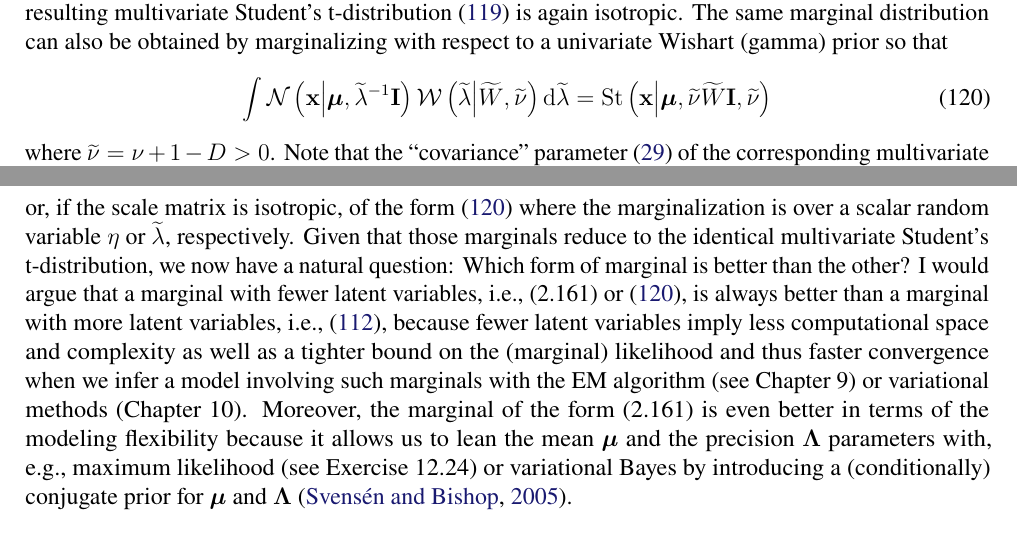
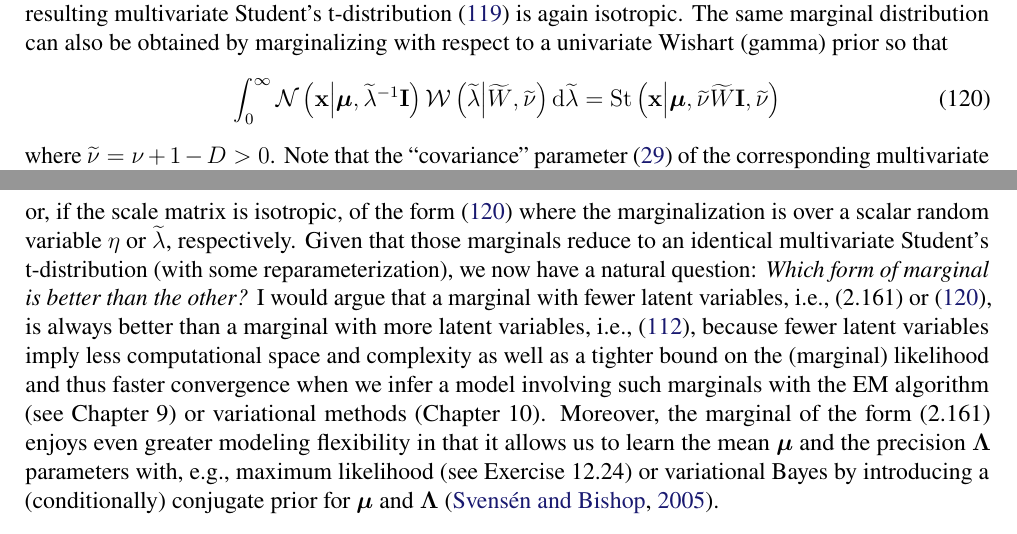
Before and after one commit to yousuketakada/prml_errata, a LaTeX document (prml_errata.tex): two parts of pages 24 and 25 of 34, joined at a grey line, cut so that both start at the same text. Compiled offline with pdfLaTeX.

Commit message:
Edit erratum for (B.68)

```diff
--- a/prml_errata.tex
+++ b/prml_errata.tex
@@ -1834,7 +1834,8 @@ the resulting multivariate Student's t-distribution~\eqref{eq:wishart_marginal_a
 is again isotropic. The same marginal distribution can also be obtained by marginalizing
 with respect to a univariate Wishart (gamma) prior so that
 \begin{equation}
-\int \mathcal{N}\left(\mathbf{x}\middle|\bm{\mu}, \widetilde{\lambda}^{-1}\mathbf{I}\right)
+\int_{0}^{\infty}
+\mathcal{N}\left(\mathbf{x}\middle|\bm{\mu}, \widetilde{\lambda}^{-1}\mathbf{I}\right)
 \mathcal{W}\left(\widetilde{\lambda}\middle|\widetilde{W}, \widetilde{\nu}\right)
 \mathrm{d}\widetilde{\lambda}
 = \operatorname{St}\left(\mathbf{x} \middle|
@@ -1862,8 +1863,9 @@ where the marginalization is taken over a matrix-valued random variable~$\bm{\La
 equivalent to a marginal distribution of the form~(2.161) or, if the scale matrix is isotropic,
 of the form~\eqref{eq:student_t_for_univariate_wishart} where the marginalization is over
 a scalar random variable~$\eta$ or $\widetilde{\lambda}$, respectively.
-Given that those marginals reduce to the identical multivariate Student's t-distribution,
-we now have a natural question: Which form of marginal is better than the other?
+Given that those marginals reduce to an identical multivariate Student's t-distribution
+(with some reparameterization),
+we now have a natural question: \emph{Which form of marginal is better than the other?}
 I would argue that a marginal with fewer latent variables,
 i.e., (2.161) or \eqref{eq:student_t_for_univariate_wishart},
 is always better than a marginal with more latent variables,
@@ -1872,8 +1874,8 @@ because fewer latent variables imply less computational space and complexity as
 a tighter bound on the (marginal) likelihood and thus faster convergence
 when we infer a model involving such marginals with the EM algorithm (see Chapter~9) or
 variational methods (Chapter~10).
-Moreover, the marginal of the form~(2.161) is even better in terms of the modeling flexibility
-because it allows us to lean the mean~$\bm{\mu}$ and the precision~$\bm{\Lambda}$ parameters
+Moreover, the marginal of the form~(2.161) enjoys even greater modeling flexibility in that
+it allows us to learn the mean~$\bm{\mu}$ and the precision~$\bm{\Lambda}$ parameters
 with, e.g., maximum likelihood (see Exercise~12.24) or
 variational Bayes by introducing a (conditionally) conjugate prior for
 $\bm{\mu}$ and $\bm{\Lambda}$~\citep{Svensen:RobustMixture}.
```
